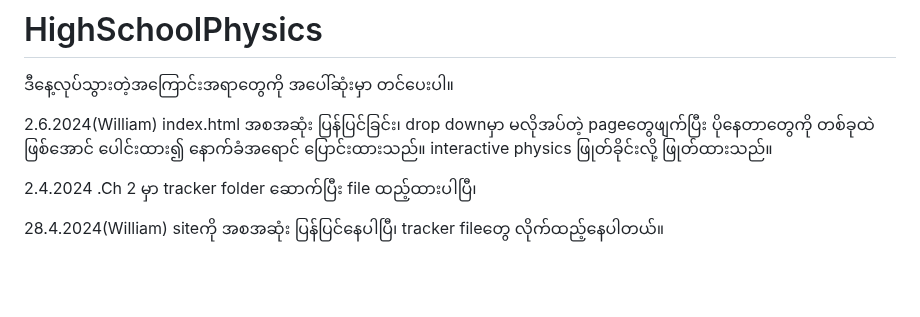
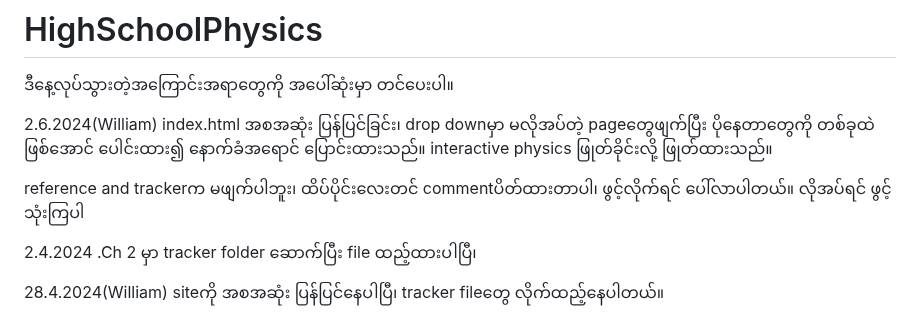
Before and after one commit to FEDBatch1/HighSchoolPhysics, a Markdown page: README.md, the part around the change. Drawn GitHub-style; blank space fills up the shorter version.

```diff
--- a/README.md
+++ b/README.md
@@ -2,6 +2,8 @@
 ဒီနေ့လုပ်သွားတဲ့အကြောင်းအရာတွေကို အပေါ်ဆုံးမှာ တင်ပေးပါ။
 
 2.6.2024(William) index.html အစအဆုံး ပြန်ပြင်ခြင်း၊ drop downမှာ မလိုအပ်တဲ့ pageတွေဖျက်ပြီး ပိုနေတာတွေကို တစ်ခုထဲဖြစ်အောင် ပေါင်းထား၍ နောက်ခံအရောင် ပြောင်းထားသည်။ interactive physics ဖြုတ်ခိုင်းလို့ ဖြုတ်ထားသည်။
+
+reference and trackerက မဖျက်ပါဘူး၊ ထိပ်ပိုင်းလေးတင် commentပိတ်ထားတာပါ၊ ဖွင့်လိုက်ရင် ပေါ်လာပါတယ်။ လိုအပ်ရင် ဖွင့်သုံးကြပါ
 
 2.4.2024 .Ch 2 မှာ tracker folder ဆောက်ပြီး file ထည့်ထားပါပြီ၊
 
```
